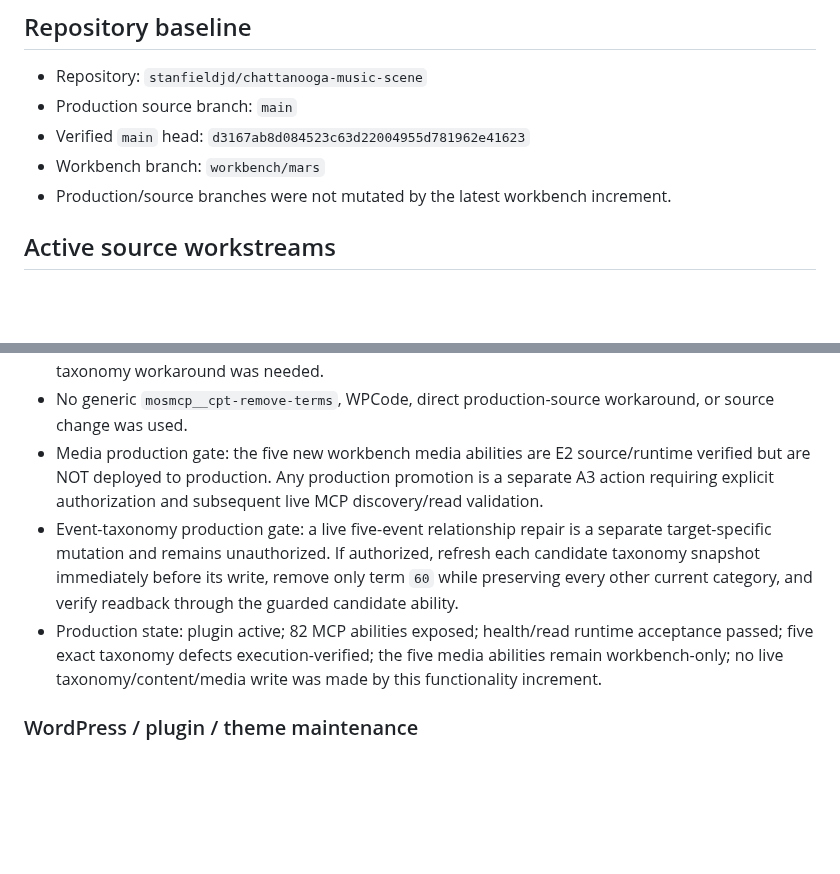
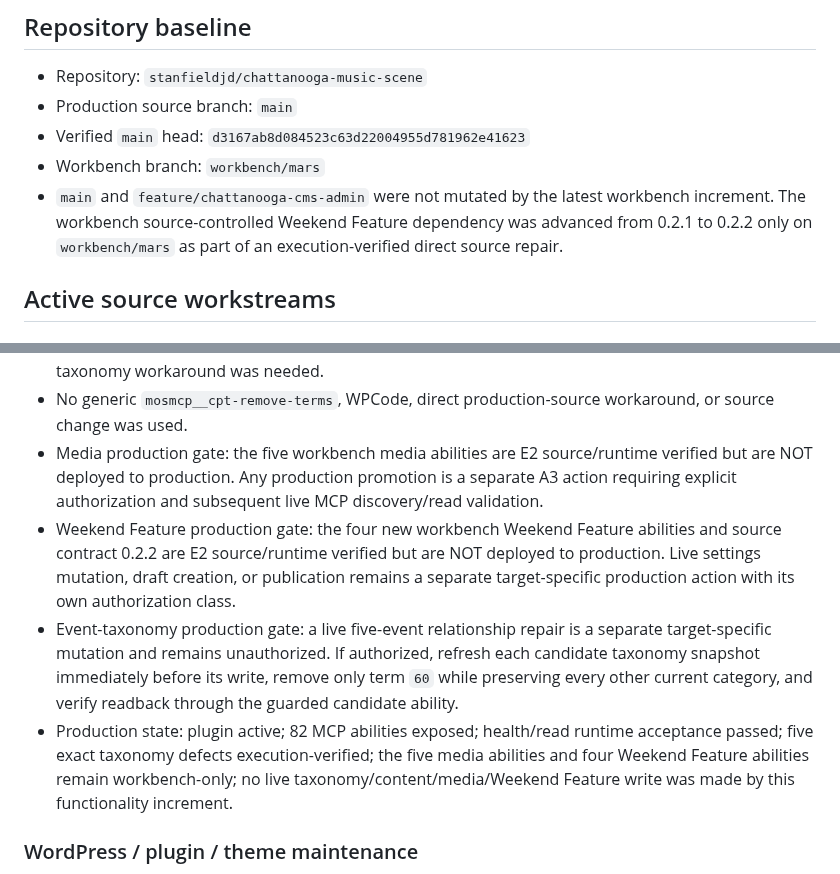
Before and after one commit to stanfieldjd/chattanooga-music-scene, a Markdown page: workbench/STATUS.md, 2 parts joined by grey strips. Rendered like a GitHub page; blank space fills up the shorter version.

```diff
--- a/workbench/STATUS.md
+++ b/workbench/STATUS.md
@@ -8,7 +8,7 @@ Last verified: 2026-09-08
 - Production source branch: `main`
 - Verified `main` head: `d3167ab8d084523c63d22004955d781962e41623`
 - Workbench branch: `workbench/mars`
-- Production/source branches were not mutated by the latest workbench increment.
+- `main` and `feature/chattanooga-cms-admin` were not mutated by the latest workbench increment. The workbench source-controlled Weekend Feature dependency was advanced from 0.2.1 to 0.2.2 only on `workbench/mars` as part of an execution-verified direct source repair.
 
 ## Active source workstreams
 
@@ -49,9 +55,10 @@ Last verified: 2026-09-08
 - Each `get-event-taxonomy` state token exactly matched the corresponding state token returned by the fresh candidate event search at the time of inspection.
 - Candidate source continues to keep `show_in_rest=false`; no public-REST relaxation or generic taxonomy workaround was needed.
 - No generic `mosmcp__cpt-remove-terms`, WPCode, direct production-source workaround, or source change was used.
-- Media production gate: the five new workbench media abilities are E2 source/runtime verified but are NOT deployed to production. Any production promotion is a separate A3 action requiring explicit authorization and subsequent live MCP discovery/read validation.
+- Media production gate: the five workbench media abilities are E2 source/runtime verified but are NOT deployed to production. Any production promotion is a separate A3 action requiring explicit authorization and subsequent live MCP discovery/read validation.
+- Weekend Feature production gate: the four new workbench Weekend Feature abilities and source contract 0.2.2 are E2 source/runtime verified but are NOT deployed to production. Live settings mutation, draft creation, or publication remains a separate target-specific production action with its own authorization class.
 - Event-taxonomy production gate: a live five-event relationship repair is a separate target-specific mutation and remains unauthorized. If authorized, refresh each candidate taxonomy snapshot immediately before its write, remove only term `60` while preserving every other current category, and verify readback through the guarded candidate ability.
-- Production state: plugin active; 82 MCP abilities exposed; health/read runtime acceptance passed; five exact taxonomy defects execution-verified; the five media abilities remain workbench-only; no live taxonomy/content/media write was made by this functionality increment.
+- Production state: plugin active; 82 MCP abilities exposed; health/read runtime acceptance passed; five exact taxonomy defects execution-verified; the five media abilities and four Weekend Feature abilities remain workbench-only; no live taxonomy/content/media/Weekend Feature write was made by this functionality increment.
 
 ### WordPress / plugin / theme maintenance
 
```
Also changed, not shown: other parts of workbench/STATUS.md (+13 -5 lines).
